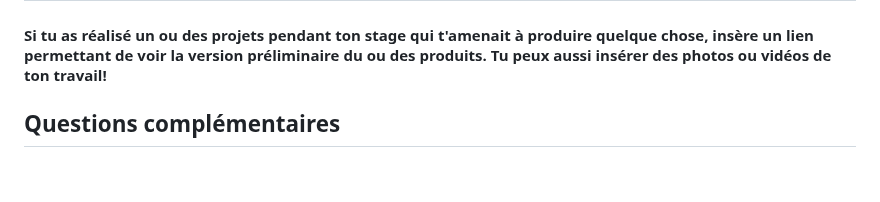
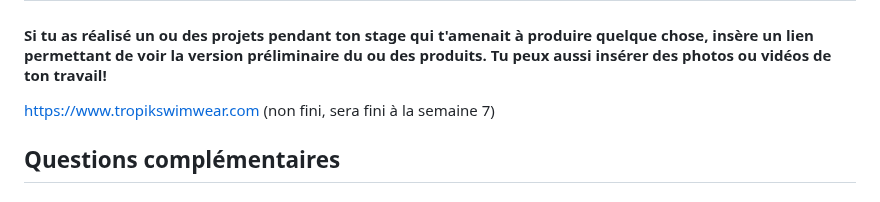
Before and after one commit to tim-montmorency-stages/ghita_alaoui_rapport_stage, a Markdown page: Semaine6.md, the part around the change. Drawn GitHub-style.

```diff
--- a/Semaine6.md
+++ b/Semaine6.md
@@ -9,6 +9,8 @@ Je n'ai rencontré aucun problème cette semaine.
 ## Le produit
 
 #### Si tu as réalisé un ou des projets pendant ton stage qui t'amenait à produire quelque chose, insère un lien permettant de voir la version préliminaire du ou des produits. Tu peux aussi insérer des photos ou vidéos de ton travail!
+
+https://www.tropikswimwear.com (non fini, sera fini à la semaine 7)
 
 ## Questions complémentaires
 
```
